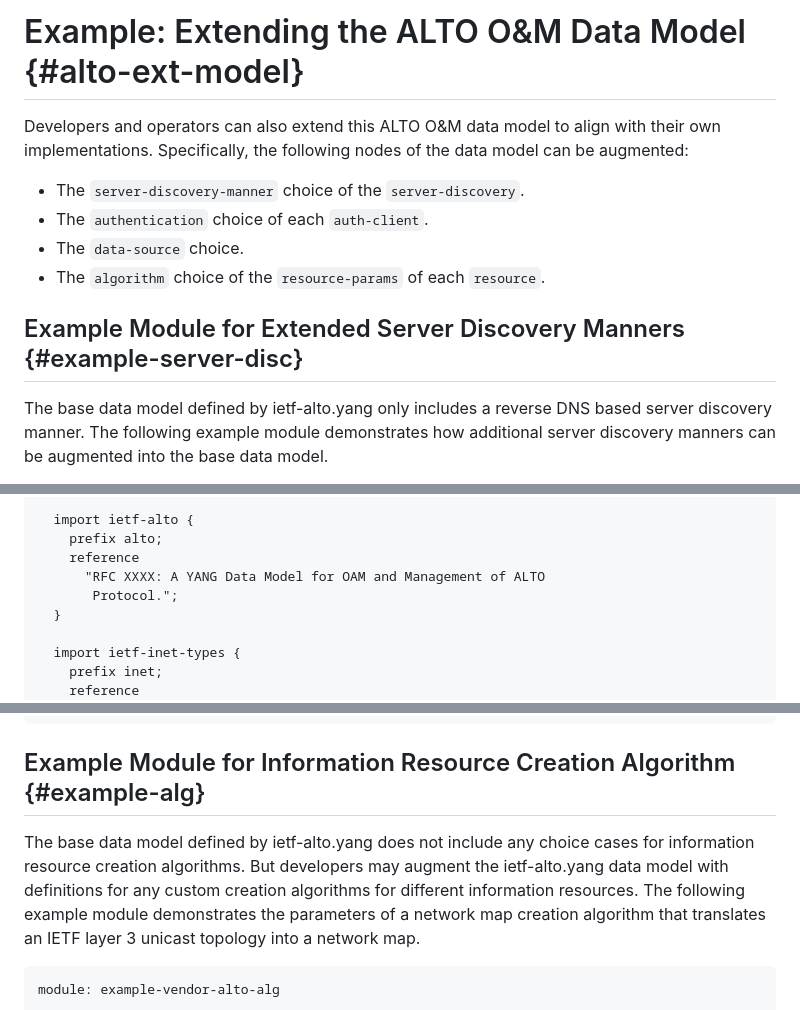
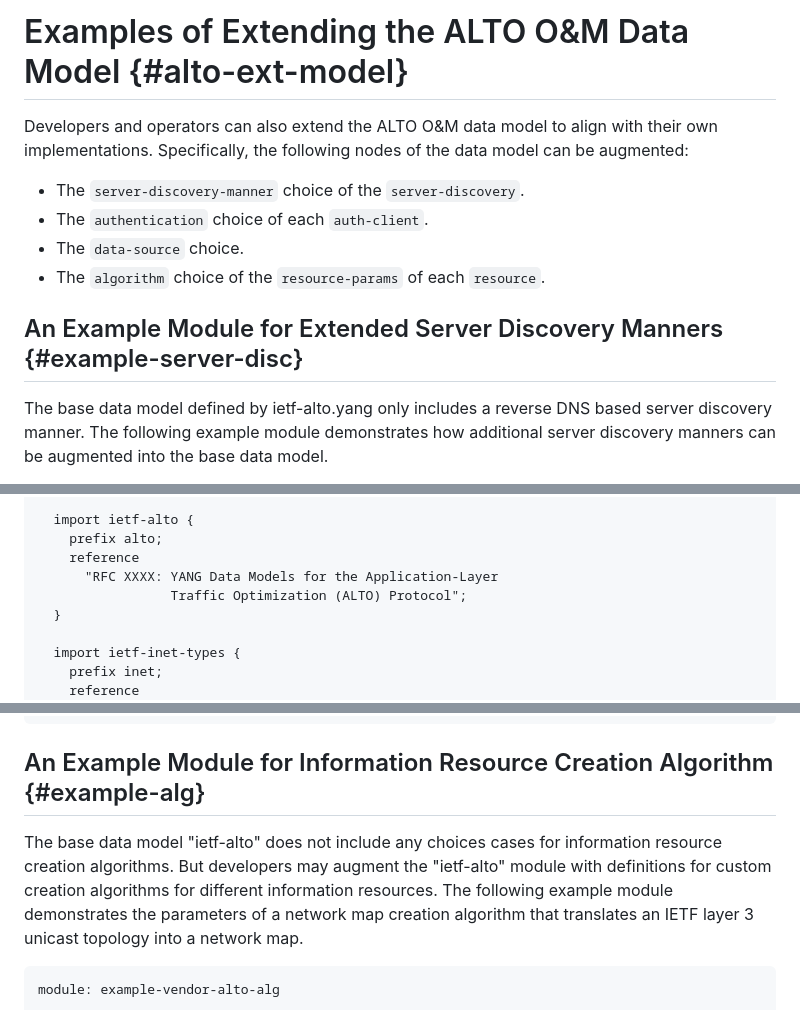
Before and after one commit to ietf-wg-alto/draft-alto-oam-yang, a Markdown page: appendix.md, 3 parts joined by grey strips. Drawn GitHub-style.

```diff
--- a/appendix.md
+++ b/appendix.md
@@ -1,6 +1,6 @@
-# Example: Extending the ALTO O&M Data Model {#alto-ext-model}
+# Examples of Extending the ALTO O&M Data Model {#alto-ext-model}
 
-Developers and operators can also extend this ALTO O&M data model to align
+Developers and operators can also extend the ALTO O&M data model to align
 with their own implementations. Specifically, the following nodes of the data
 model can be augmented:
 
@@ -9,7 +9,7 @@ model can be augmented:
 - The `data-source` choice.
 - The `algorithm` choice of the `resource-params` of each `resource`.
 
-## Example Module for Extended Server Discovery Manners {#example-server-disc}
+## An Example Module for Extended Server Discovery Manners {#example-server-disc}
 
 The base data model defined by ietf-alto.yang only includes a reverse DNS based
 server discovery manner. The following example module demonstrates how
@@ -31,8 +31,8 @@ module example-vendor-alto-server-discovery {
   import ietf-alto {
     prefix alto;
     reference
-      "RFC XXXX: A YANG Data Model for OAM and Management of ALTO
-       Protocol.";
+      "RFC XXXX: YANG Data Models for the Application-Layer
+                 Traffic Optimization (ALTO) Protocol";
   }
 
   import ietf-inet-types {
@@ -368,11 +368,11 @@ module example-vendor-alto-data-source {
 }
 ~~~
 
-## Example Module for Information Resource Creation Algorithm {#example-alg}
+## An Example Module for Information Resource Creation Algorithm {#example-alg}
 
-The base data model defined by ietf-alto.yang does not include any choice cases
+The base data model "ietf-alto" does not include any choices cases
 for information resource creation algorithms. But developers may augment the
-ietf-alto.yang data model with definitions for any custom creation algorithms
+"ietf-alto" module with definitions for custom creation algorithms
 for different information resources. The following example module demonstrates
 the parameters of a network map creation algorithm that translates an IETF
 layer 3 unicast topology into a network map.
```
Also changed, not shown: other parts of appendix.md (+20 -20 lines).
